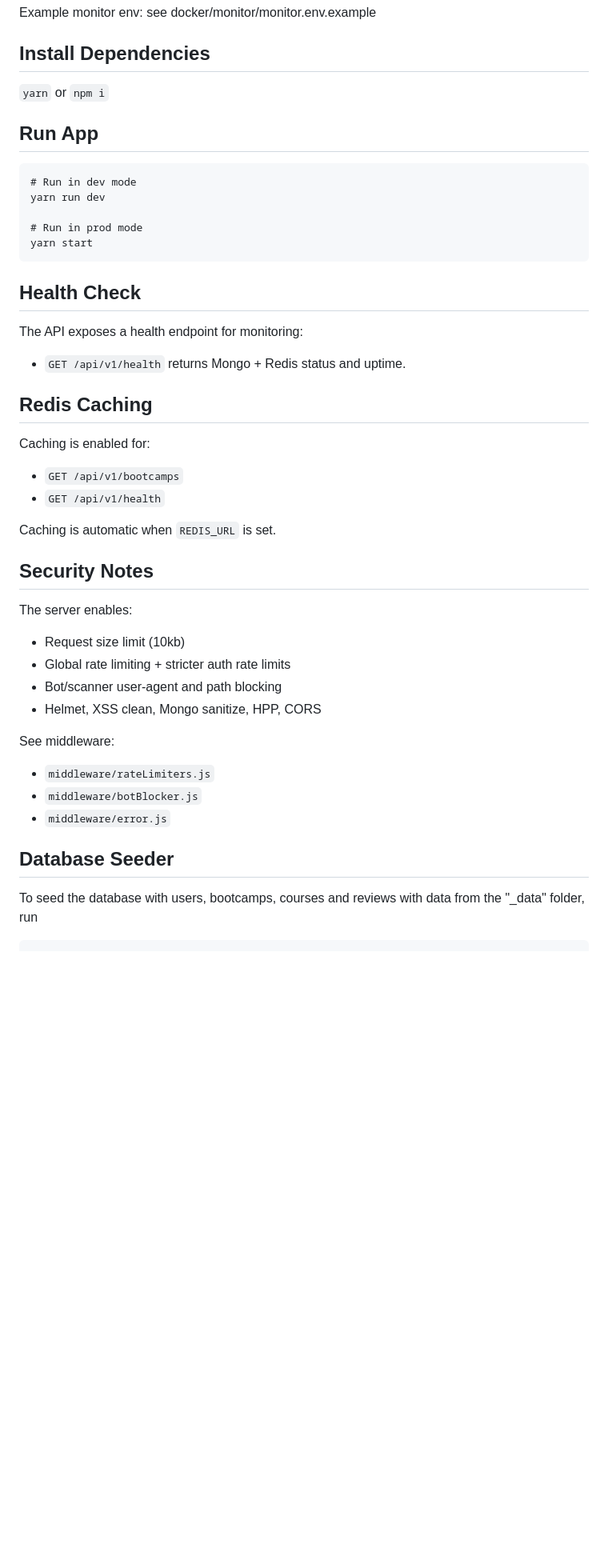
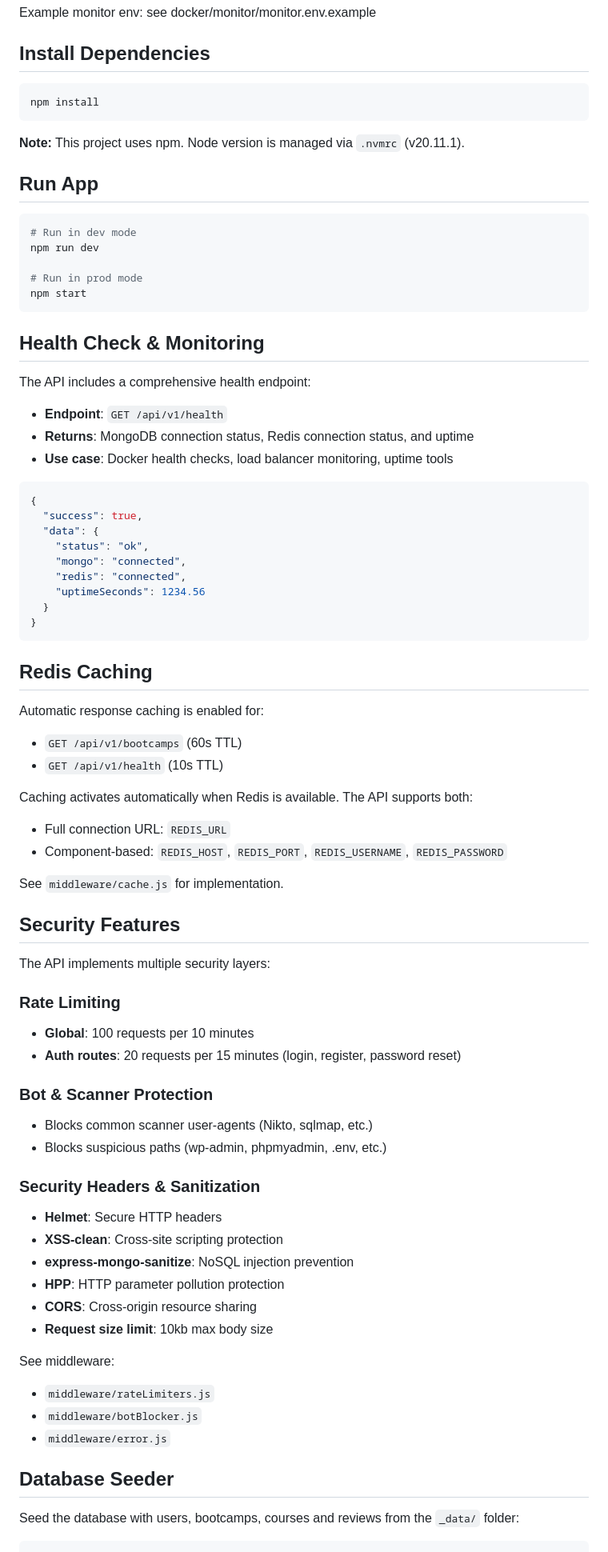
Before and after one commit to RodCyb3Dev/kodekamper-api, a Markdown page: README.md, the part around one of its changes. Shown at 80% size. Rendered like a GitHub page; blank space fills up the shorter version.

````diff
--- a/README.md
+++ b/README.md
@@ -70,51 +70,83 @@ Example monitor env: see docker/monitor/monitor.env.example
 
 ## Install Dependencies
 
-`yarn` or `npm i`
+```bash
+npm install
+```
+
+**Note:** This project uses npm. Node version is managed via `.nvmrc` (v20.11.1).
 
 ## Run App
 
-```
+```bash
 # Run in dev mode
-yarn run dev
+npm run dev
 
 # Run in prod mode
-yarn start
+npm start
 ```
 
-## Health Check
+## Health Check & Monitoring
 
-The API exposes a health endpoint for monitoring:
+The API includes a comprehensive health endpoint:
 
-- `GET /api/v1/health` returns Mongo + Redis status and uptime.
+- **Endpoint**: `GET /api/v1/health`
+- **Returns**: MongoDB connection status, Redis connection status, and uptime
+- **Use case**: Docker health checks, load balancer monitoring, uptime tools
+
+```json
+{
+  "success": true,
+  "data": {
+    "status": "ok",
+    "mongo": "connected",
+    "redis": "connected",
+    "uptimeSeconds": 1234.56
+  }
+}
+```
 
 ## Redis Caching
 
-Caching is enabled for:
+Automatic response caching is enabled for:
 
-- `GET /api/v1/bootcamps`
-- `GET /api/v1/health`
+- `GET /api/v1/bootcamps` (60s TTL)
+- `GET /api/v1/health` (10s TTL)
 
-Caching is automatic when `REDIS_URL` is set.
+Caching activates automatically when Redis is available. The API supports both:
+- Full connection URL: `REDIS_URL`
+- Component-based: `REDIS_HOST`, `REDIS_PORT`, `REDIS_USERNAME`, `REDIS_PASSWORD`
 
-## Security Notes
+See `middleware/cache.js` for implementation.
 
-The server enables:
+## Security Features
 
-- Request size limit (10kb)
-- Global rate limiting + stricter auth rate limits
-- Bot/scanner user-agent and path blocking
-- Helmet, XSS clean, Mongo sanitize, HPP, CORS
+The API implements multiple security layers:
+
+### Rate Limiting
+- **Global**: 100 requests per 10 minutes
+- **Auth routes**: 20 requests per 15 minutes (login, register, password reset)
+
+### Bot & Scanner Protection
+- Blocks common scanner user-agents (Nikto, sqlmap, etc.)
+- Blocks suspicious paths (wp-admin, phpmyadmin, .env, etc.)
+
+### Security Headers & Sanitization
+- **Helmet**: Secure HTTP headers
+- **XSS-clean**: Cross-site scripting protection
+- **express-mongo-sanitize**: NoSQL injection prevention
+- **HPP**: HTTP parameter pollution protection
+- **CORS**: Cross-origin resource sharing
+- **Request size limit**: 10kb max body size
 
 See middleware:
-
 - `middleware/rateLimiters.js`
 - `middleware/botBlocker.js`
 - `middleware/error.js`
 
 ## Database Seeder
 
-To seed the database with users, bootcamps, courses and reviews with data from the "\_data" folder, run
+Seed the database with users, bootcamps, courses and reviews from the `_data/` folder:
 
-```
+```bash
 # Destroy all data
````
Also changed, not shown: other parts of README.md (+101 -29 lines).
